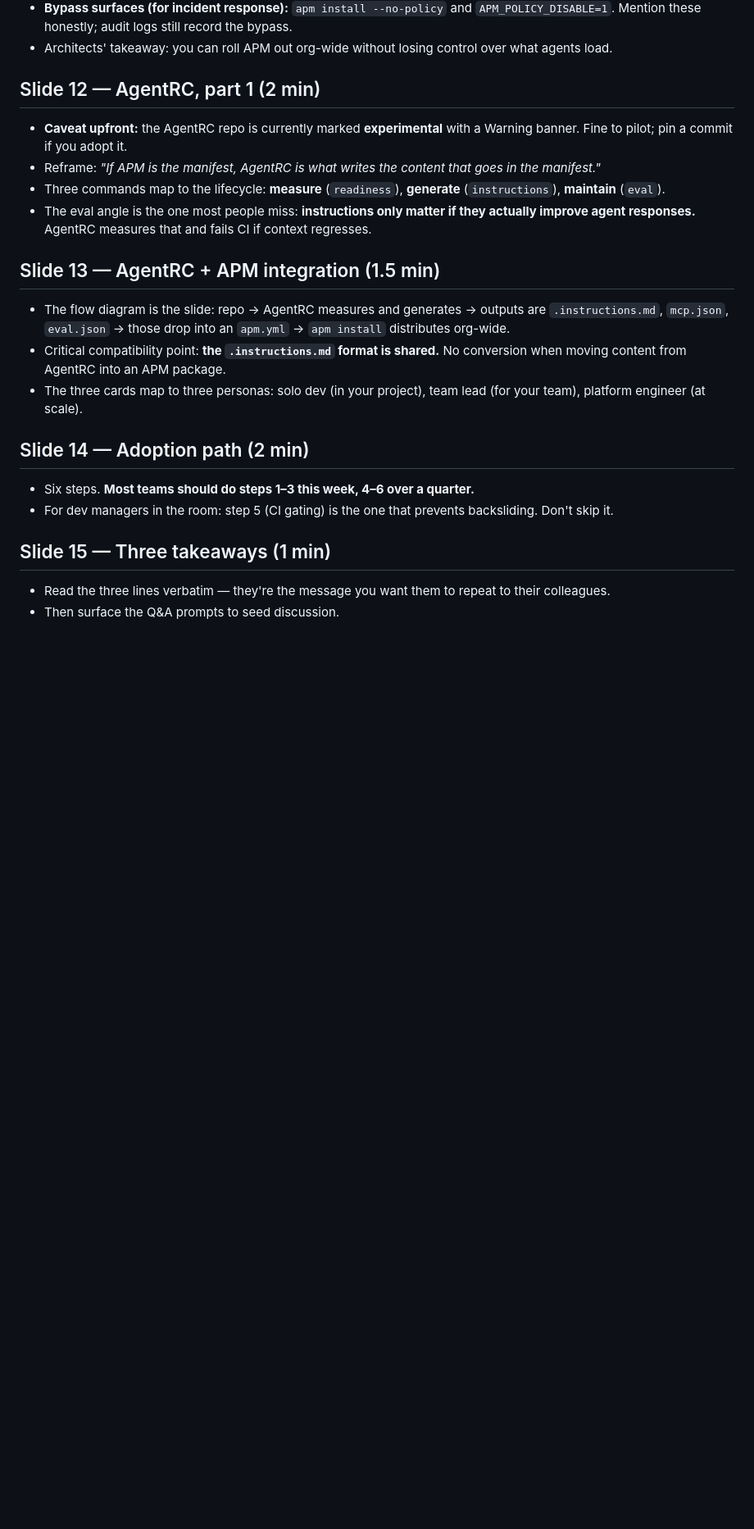
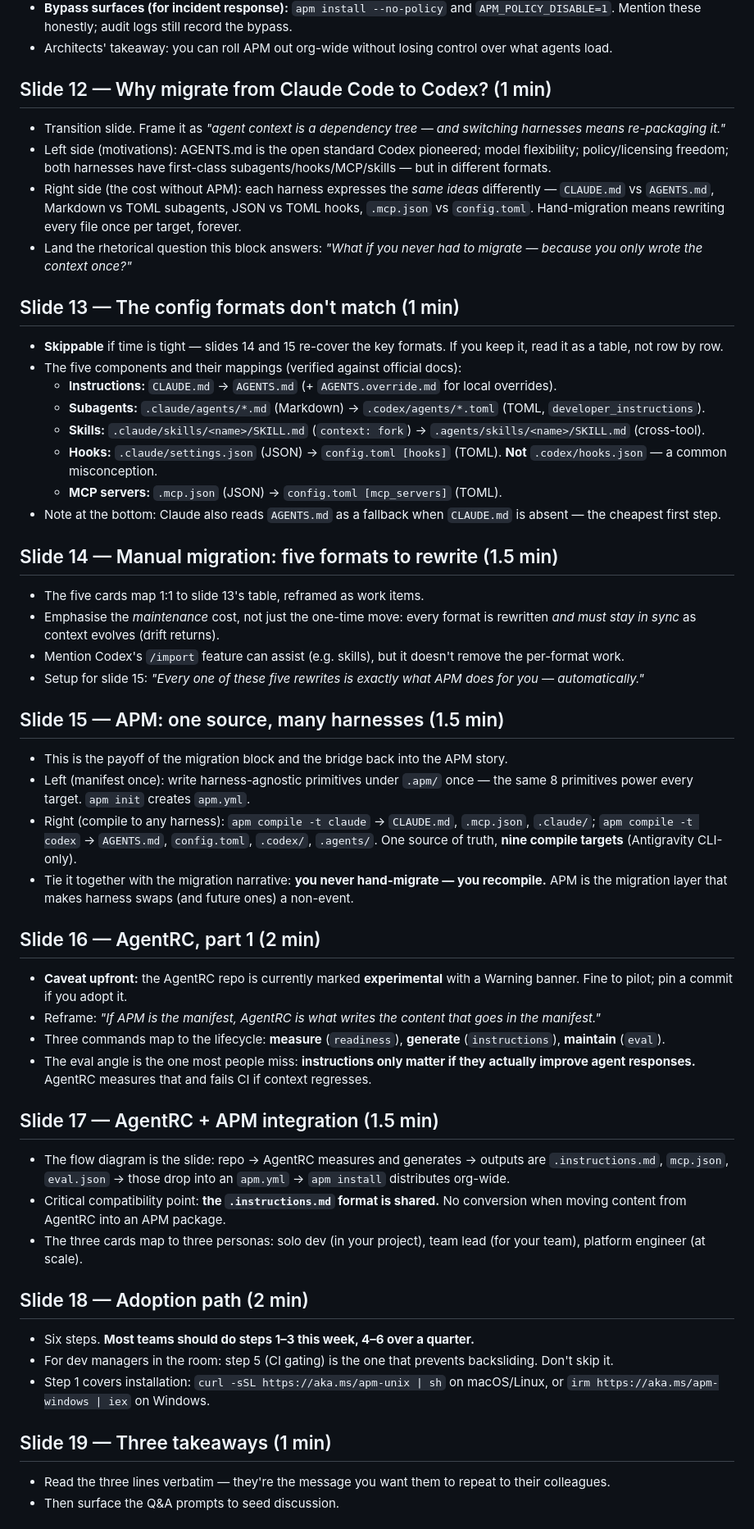
Before and after one commit to tainn03/apm-presentation, a Markdown page: SPEAKER_NOTES.md, the part around one of its changes. Shown at 82% size. Drawn GitHub-style; blank space fills up the shorter version.

Commit message:
docs(notes): sync speaker notes with new slides

```diff
--- a/SPEAKER_NOTES.md
+++ b/SPEAKER_NOTES.md
@@ -98,25 +101,58 @@
 - **Bypass surfaces (for incident response):** `apm install --no-policy` and `APM_POLICY_DISABLE=1`. Mention these honestly; audit logs still record the bypass.
 - Architects' takeaway: you can roll APM out org-wide without losing control over what agents load.
 
-## Slide 12 — AgentRC, part 1 (2 min)
+## Slide 12 — Why migrate from Claude Code to Codex? (1 min)
+
+- Transition slide. Frame it as *"agent context is a dependency tree — and switching harnesses means re-packaging it."*
+- Left side (motivations): AGENTS.md is the open standard Codex pioneered; model flexibility; policy/licensing freedom; both harnesses have first-class subagents/hooks/MCP/skills — but in different formats.
+- Right side (the cost without APM): each harness expresses the *same ideas* differently — `CLAUDE.md` vs `AGENTS.md`, Markdown vs TOML subagents, JSON vs TOML hooks, `.mcp.json` vs `config.toml`. Hand-migration means rewriting every file once per target, forever.
+- Land the rhetorical question this block answers: *"What if you never had to migrate — because you only wrote the context once?"*
+
+## Slide 13 — The config formats don't match (1 min)
+
+- **Skippable** if time is tight — slides 14 and 15 re-cover the key formats. If you keep it, read it as a table, not row by row.
+- The five components and their mappings (verified against official docs):
+  - **Instructions:** `CLAUDE.md` → `AGENTS.md` (+ `AGENTS.override.md` for local overrides).
+  - **Subagents:** `.claude/agents/*.md` (Markdown) → `.codex/agents/*.toml` (TOML, `developer_instructions`).
+  - **Skills:** `.claude/skills/<name>/SKILL.md` (`context: fork`) → `.agents/skills/<name>/SKILL.md` (cross-tool).
+  - **Hooks:** `.claude/settings.json` (JSON) → `config.toml [hooks]` (TOML). **Not** `.codex/hooks.json` — a common misconception.
+  - **MCP servers:** `.mcp.json` (JSON) → `config.toml [mcp_servers]` (TOML).
+- Note at the bottom: Claude also reads `AGENTS.md` as a fallback when `CLAUDE.md` is absent — the cheapest first step.
+
+## Slide 14 — Manual migration: five formats to rewrite (1.5 min)
+
+- The five cards map 1:1 to slide 13's table, reframed as work items.
+- Emphasise the *maintenance* cost, not just the one-time move: every format is rewritten *and must stay in sync* as context evolves (drift returns).
+- Mention Codex's `/import` feature can assist (e.g. skills), but it doesn't remove the per-format work.
+- Setup for slide 15: *"Every one of these five rewrites is exactly what APM does for you — automatically."*
+
+## Slide 15 — APM: one source, many harnesses (1.5 min)
+
+- This is the payoff of the migration block and the bridge back into the APM story.
+- Left (manifest once): write harness-agnostic primitives under `.apm/` once — the same 8 primitives power every target. `apm init` creates `apm.yml`.
+- Right (compile to any harness): `apm compile -t claude` → `CLAUDE.md`, `.mcp.json`, `.claude/`; `apm compile -t codex` → `AGENTS.md`, `config.toml`, `.codex/`, `.agents/`. One source of truth, **nine compile targets** (Antigravity CLI-only).
+- Tie it together with the migration narrative: **you never hand-migrate — you recompile.** APM is the migration layer that makes harness swaps (and future ones) a non-event.
+
+## Slide 16 — AgentRC, part 1 (2 min)
 
 - **Caveat upfront:** the AgentRC repo is currently marked **experimental** with a Warning banner. Fine to pilot; pin a commit if you adopt it.
 - Reframe: *"If APM is the manifest, AgentRC is what writes the content that goes in the manifest."*
 - Three commands map to the lifecycle: **measure** (`readiness`), **generate** (`instructions`), **maintain** (`eval`).
 - The eval angle is the one most people miss: **instructions only matter if they actually improve agent responses.** AgentRC measures that and fails CI if context regresses.
 
-## Slide 13 — AgentRC + APM integration (1.5 min)
+## Slide 17 — AgentRC + APM integration (1.5 min)
 
 - The flow diagram is the slide: repo → AgentRC measures and generates → outputs are `.instructions.md`, `mcp.json`, `eval.json` → those drop into an `apm.yml` → `apm install` distributes org-wide.
 - Critical compatibility point: **the `.instructions.md` format is shared.** No conversion when moving content from AgentRC into an APM package.
 - The three cards map to three personas: solo dev (in your project), team lead (for your team), platform engineer (at scale).
 
-## Slide 14 — Adoption path (2 min)
+## Slide 18 — Adoption path (2 min)
 
 - Six steps. **Most teams should do steps 1–3 this week, 4–6 over a quarter.**
 - For dev managers in the room: step 5 (CI gating) is the one that prevents backsliding. Don't skip it.
+- Step 1 covers installation: `curl -sSL https://aka.ms/apm-unix | sh` on macOS/Linux, or `irm https://aka.ms/apm-windows | iex` on Windows.
 
-## Slide 15 — Three takeaways (1 min)
+## Slide 19 — Three takeaways (1 min)
 
 - Read the three lines verbatim — they're the message you want them to repeat to their colleagues.
 - Then surface the Q&A prompts to seed discussion.
```
Also changed, not shown: other parts of SPEAKER_NOTES.md (+11 -6 lines).
